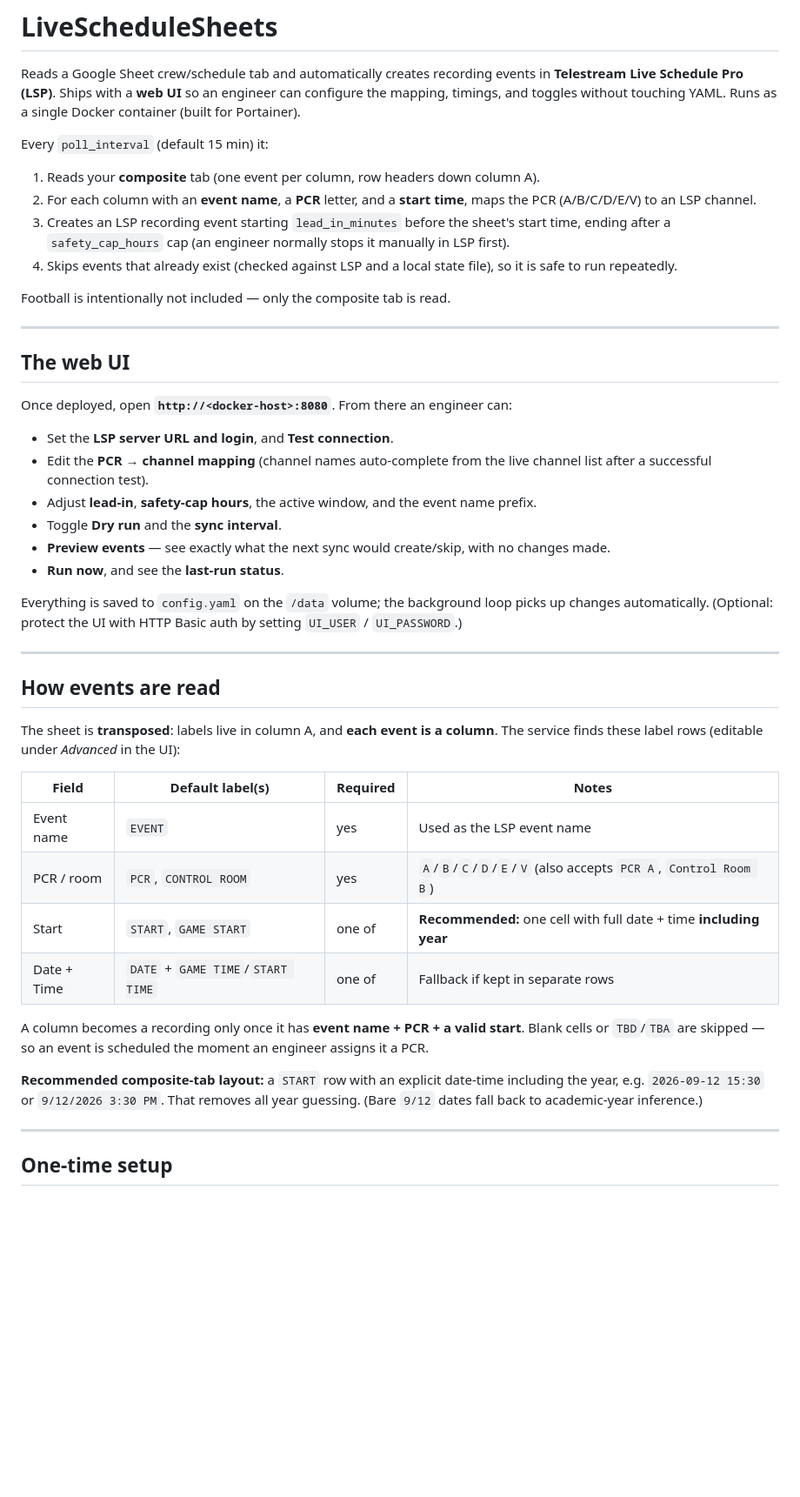
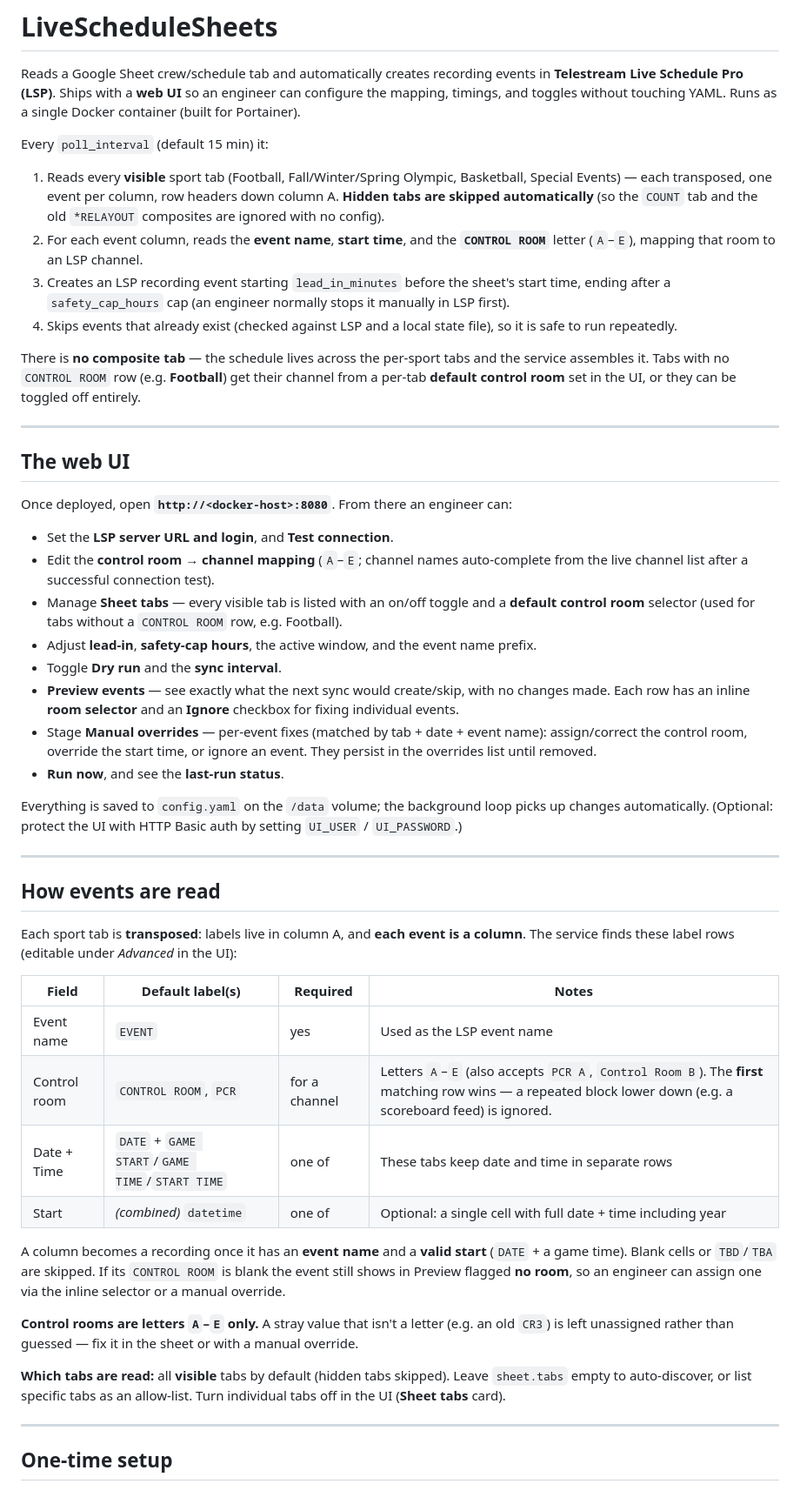
Before and after one commit to jreynolds67/liveschedulesheets, a Markdown page: README.md, the part around one of its changes. Shown at 87% size. GitHub-like rendering; blank space fills up the shorter version.

Commit message:
Docs: update README for multi-tab layout; require docs stay current
- Rewrite the read flow, "How events are read" table, and UI list to match the
  per-sport multi-tab reader (CONTROL ROOM letters A-E, hidden-tab skip, no
  composite tab), and document tab_overrides / event_overrides.
- Add a "Keeping docs current" section: docs are updated in the same commit as
  the code change (README, config.example.yaml, touched docstrings).

Co-Authored-By: Claude Opus 4.8 <noreply@anthropic.com>

```diff
--- a/README.md
+++ b/README.md
@@ -7,16 +7,22 @@ Runs as a single Docker container (built for Portainer).
 
 Every `poll_interval` (default 15 min) it:
 
-1. Reads your **composite** tab (one event per column, row headers down column A).
-2. For each column with an **event name**, a **PCR** letter, and a **start time**,
-   maps the PCR (A/B/C/D/E/V) to an LSP channel.
+1. Reads every **visible** sport tab (Football, Fall/Winter/Spring Olympic,
+   Basketball, Special Events) — each transposed, one event per column, row
+   headers down column A. **Hidden tabs are skipped automatically** (so the
+   `COUNT` tab and the old `*RELAYOUT` composites are ignored with no config).
+2. For each event column, reads the **event name**, **start time**, and the
+   **`CONTROL ROOM`** letter (`A`–`E`), mapping that room to an LSP channel.
 3. Creates an LSP recording event starting `lead_in_minutes` before the sheet's
    start time, ending after a `safety_cap_hours` cap (an engineer normally stops
    it manually in LSP first).
 4. Skips events that already exist (checked against LSP and a local state file),
    so it is safe to run repeatedly.
 
-Football is intentionally not included — only the composite tab is read.
+There is **no composite tab** — the schedule lives across the per-sport tabs and
+the service assembles it. Tabs with no `CONTROL ROOM` row (e.g. **Football**) get
+their channel from a per-tab **default control room** set in the UI, or they can
+be toggled off entirely.
 
 ---
 
@@ -25,13 +31,20 @@ Football is intentionally not included — only the composite tab is read.
 Once deployed, open **`http://<docker-host>:8080`**. From there an engineer can:
 
 - Set the **LSP server URL and login**, and **Test connection**.
-- Edit the **PCR → channel mapping** (channel names auto-complete from the live
-  channel list after a successful connection test).
+- Edit the **control room → channel mapping** (`A`–`E`; channel names
+  auto-complete from the live channel list after a successful connection test).
+- Manage **Sheet tabs** — every visible tab is listed with an on/off toggle and
+  a **default control room** selector (used for tabs without a `CONTROL ROOM`
+  row, e.g. Football).
 - Adjust **lead-in**, **safety-cap hours**, the active window, and the event
   name prefix.
 - Toggle **Dry run** and the **sync interval**.
 - **Preview events** — see exactly what the next sync would create/skip, with no
-  changes made.
+  changes made. Each row has an inline **room selector** and an **Ignore**
+  checkbox for fixing individual events.
+- Stage **Manual overrides** — per-event fixes (matched by tab + date + event
+  name): assign/correct the control room, override the start time, or ignore an
+  event. They persist in the overrides list until removed.
 - **Run now**, and see the **last-run status**.
 
 Everything is saved to `config.yaml` on the `/data` volume; the background loop
@@ -42,23 +55,28 @@ by setting `UI_USER` / `UI_PASSWORD`.)
 
 ## How events are read
 
-The sheet is **transposed**: labels live in column A, and **each event is a
+Each sport tab is **transposed**: labels live in column A, and **each event is a
 column**. The service finds these label rows (editable under *Advanced* in the UI):
 
-| Field        | Default label(s)              | Required | Notes |
-|--------------|-------------------------------|----------|-------|
-| Event name   | `EVENT`                       | yes      | Used as the LSP event name |
-| PCR / room   | `PCR`, `CONTROL ROOM`         | yes      | `A`/`B`/`C`/`D`/`E`/`V` (also accepts `PCR A`, `Control Room B`) |
-| Start        | `START`, `GAME START`         | one of   | **Recommended:** one cell with full date + time **including year** |
-| Date + Time  | `DATE` + `GAME TIME`/`START TIME` | one of | Fallback if kept in separate rows |
+| Field        | Default label(s)                    | Required | Notes |
+|--------------|-------------------------------------|----------|-------|
+| Event name   | `EVENT`                             | yes      | Used as the LSP event name |
+| Control room | `CONTROL ROOM`, `PCR`               | for a channel | Letters `A`–`E` (also accepts `PCR A`, `Control Room B`). The **first** matching row wins — a repeated block lower down (e.g. a scoreboard feed) is ignored. |
+| Date + Time  | `DATE` + `GAME START`/`GAME TIME`/`START TIME` | one of | These tabs keep date and time in separate rows |
+| Start        | *(combined)* `datetime`             | one of   | Optional: a single cell with full date + time including year |
 
-A column becomes a recording only once it has **event name + PCR + a valid
-start**. Blank cells or `TBD`/`TBA` are skipped — so an event is scheduled the
-moment an engineer assigns it a PCR.
+A column becomes a recording once it has an **event name** and a **valid start**
+(`DATE` + a game time). Blank cells or `TBD`/`TBA` are skipped. If its
+`CONTROL ROOM` is blank the event still shows in Preview flagged **no room**, so
+an engineer can assign one via the inline selector or a manual override.
 
-**Recommended composite-tab layout:** a `START` row with an explicit date-time
-including the year, e.g. `2026-09-12 15:30` or `9/12/2026 3:30 PM`. That removes
-all year guessing. (Bare `9/12` dates fall back to academic-year inference.)
+**Control rooms are letters `A`–`E` only.** A stray value that isn't a letter
+(e.g. an old `CR3`) is left unassigned rather than guessed — fix it in the sheet
+or with a manual override.
+
+**Which tabs are read:** all **visible** tabs by default (hidden tabs skipped).
+Leave `sheet.tabs` empty to auto-discover, or list specific tabs as an
+allow-list. Turn individual tabs off in the UI (**Sheet tabs** card).
 
 ---
 
```
Also changed, not shown: other parts of README.md (+18 -2 lines).
